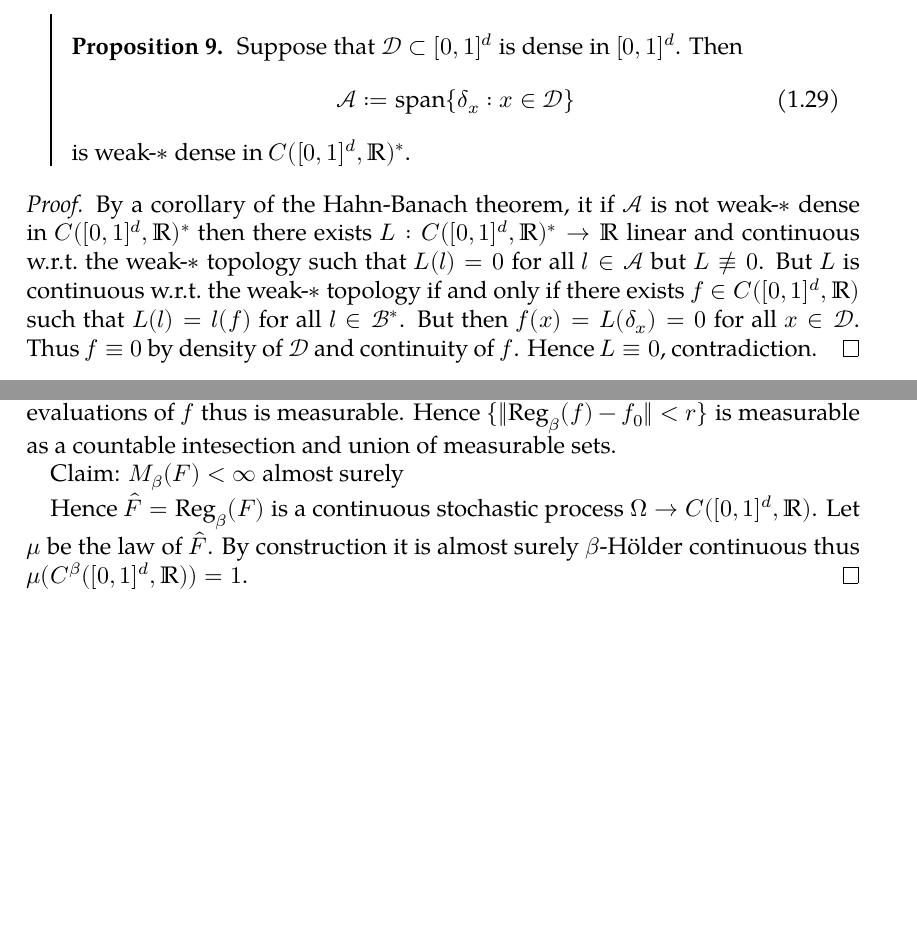
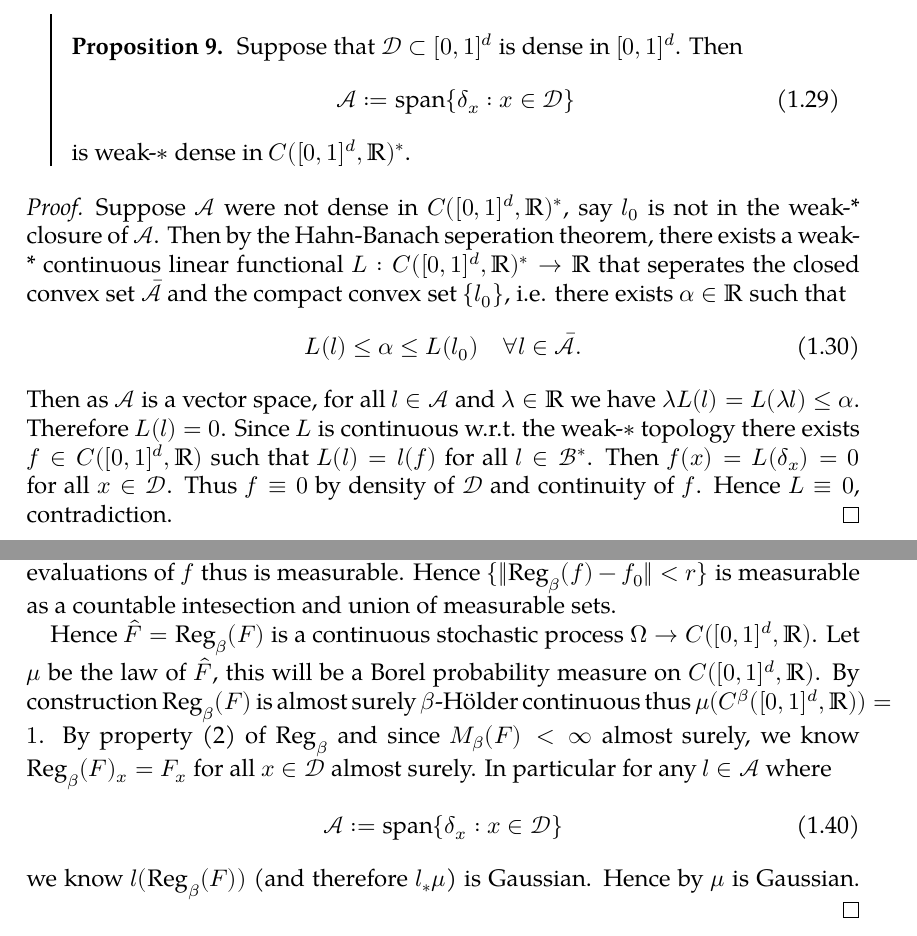
Before and after one commit to zhenengxie/spde_notes, a LaTeX document (spde_notes.tex): two parts of pages 11 and 13 of 13 before the commit and two parts of pages 11 and 14 of 14 after it, joined at a grey line, cut so that both start at the same text, the shorter picture padded with empty space. The pictures show the PDF file spde_notes.pdf that the author committed with the source.

Commit message:
rephrased proof of weak star density of dirac measures

```diff
--- a/spde_notes.tex
+++ b/spde_notes.tex
@@ -363,7 +363,11 @@ So we just need to show linear combinations of Dirac measures are weak-$*$ dense
 	is weak-$*$ dense in $C(\unitbox, \R)^*$.
 \end{prop}
 \begin{proof}
-	By a corollary of the Hahn-Banach theorem, it if $\calA$ is not weak-$*$ dense in $C(\unitbox, \R)^*$ then there exists $L: C(\unitbox, \R)^* \to \R$ linear and continuous w.r.t.\ the weak-$*$ topology such that $L(l) = 0$ for all $l \in \calA$ but $L \not \equiv 0$. But $L$ is continuous w.r.t.\ the weak-$*$ topology if and only if there exists $f \in C(\unitbox, \R)$ such that $L(l) = l(f)$ for all $l \in \calB^*$. But then $f(x) = L(\delta_x) = 0$ for all $x \in \calD$. Thus $f \equiv 0$ by density of $\calD$ and continuity of $f$. Hence $L \equiv 0$, contradiction.
+	Suppose $\calA$ were not dense in $C(\unitbox, \R)^*$, say $l_0$ is not in the weak-* closure of $\calA$. Then by the Hahn-Banach seperation theorem, there exists a weak-* continuous linear functional $L: C(\unitbox, \R)^* \to \R$ that seperates the closed convex set $\bar{\calA}$ and the compact convex set $\{l_0\}$, i.e. there exists $\alpha \in \R$ such that
+	\begin{equation}
+		L(l) \leq \alpha \leq L(l_0) \quad \forall l \in \bar{\calA}.
+	\end{equation}
+	Then as $\calA$ is a vector space, for all $l \in \calA$ and $\lambda \in \R$ we have $\lambda L(l) = L(\lambda l) \leq \alpha$. Therefore $L(l) = 0$. Since $L$ is continuous w.r.t.\ the weak-$*$ topology there exists $f \in C(\unitbox, \R)$ such that $L(l) = l(f)$ for all $l \in \calB^*$. Then $f(x) = L(\delta_x) = 0$ for all $x \in \calD$. Thus $f \equiv 0$ by density of $\calD$ and continuity of $f$. Hence $L \equiv 0$, contradiction.
 \end{proof}
 
 Secondly, let's understand the continuity statement better. Suppose we've already proven there exists a Gaussian measure $\mu$ on $C([0, 1]^d, \R)$ such that $C(x, y) = C_{\mu}(\delta_x, \delta_y)$ for all $x, y \in [0, 1]^d$. Rather than working directly with $\mu$, it's more intuitive to work with a continuous random process $F: \Omega \times [0, 1]^d \to \R$ that has law $\mu$. We'll use the notation $(\omega, x) \mapsto F_x(\omega)$. Then $C(x, y) = C_{\mu}(\delta_x, \delta_y) = \text{Cov}(F_x, F_y)$. Thus the condition (2) on $C$ is equivalent to requiring
@@ -422,9 +426,11 @@ It should be noted that condition (2) isn't only used to show pathwise H\"older
 	\end{align}
 	The event $\{\norm{f_0}_{\infty} < r\}$ is an artifact of our construction and is always equal to $\emptyset$ or $\boxspace$, thus is measurable. Since $M_{\beta}$ is measurable, $\{M_{\beta}(f) < \infty\}$ and $\{M_{\beta}(f) = \infty\}$ is measurable. $\{\abs{f(x) - f_0(x)} < r\}$ depends only on pointwise evaluations of $f$ thus is measurable. Hence $\{\norm{\reg_{\beta}(f) - f_0} < r\}$ is measurable as a countable intesection and union of measurable sets.
 
-	Claim: $M_{\beta}(F) < \infty$ almost surely
-
-	Hence $\hat{F} = \reg_{\beta}(F)$ is a continuous stochastic process $\Omega \to C(\unitbox, \R)$. Let $\mu$ be the law of $\hat{F}$. By construction it is almost surely $\beta$-H\"older continuous thus $\mu(C^{\beta}(\unitbox, \R)) = 1$.
+	Hence $\hat{F} = \reg_{\beta}(F)$ is a continuous stochastic process $\Omega \to C(\unitbox, \R)$. Let $\mu$ be the law of $\hat{F}$, this will be a Borel probability measure on $C(\unitbox, \R)$. By construction $\reg_{\beta}(F)$ is almost surely $\beta$-H\"older continuous thus $\mu(C^{\beta}(\unitbox, \R)) = 1$. By property (2) of $\reg_{\beta}$ and since $M_{\beta}(F) < \infty$ almost surely, we know $\reg_{\beta}(F)_x = F_x$ for all $x \in \calD$ almost surely. In particular for any $l \in \calA$ where
+	\begin{equation}
+		\calA \defeq \spn\{\delta_x : x \in \calD\}
+	\end{equation}
+	we know $l(\reg_{\beta}(F))$ (and therefore $l_* \mu$) is Gaussian. Hence by $\mu$ is Gaussian.
 \end{proof}
 
 \end{document}
```
Also changed, not shown: spde_notes.pdf.
